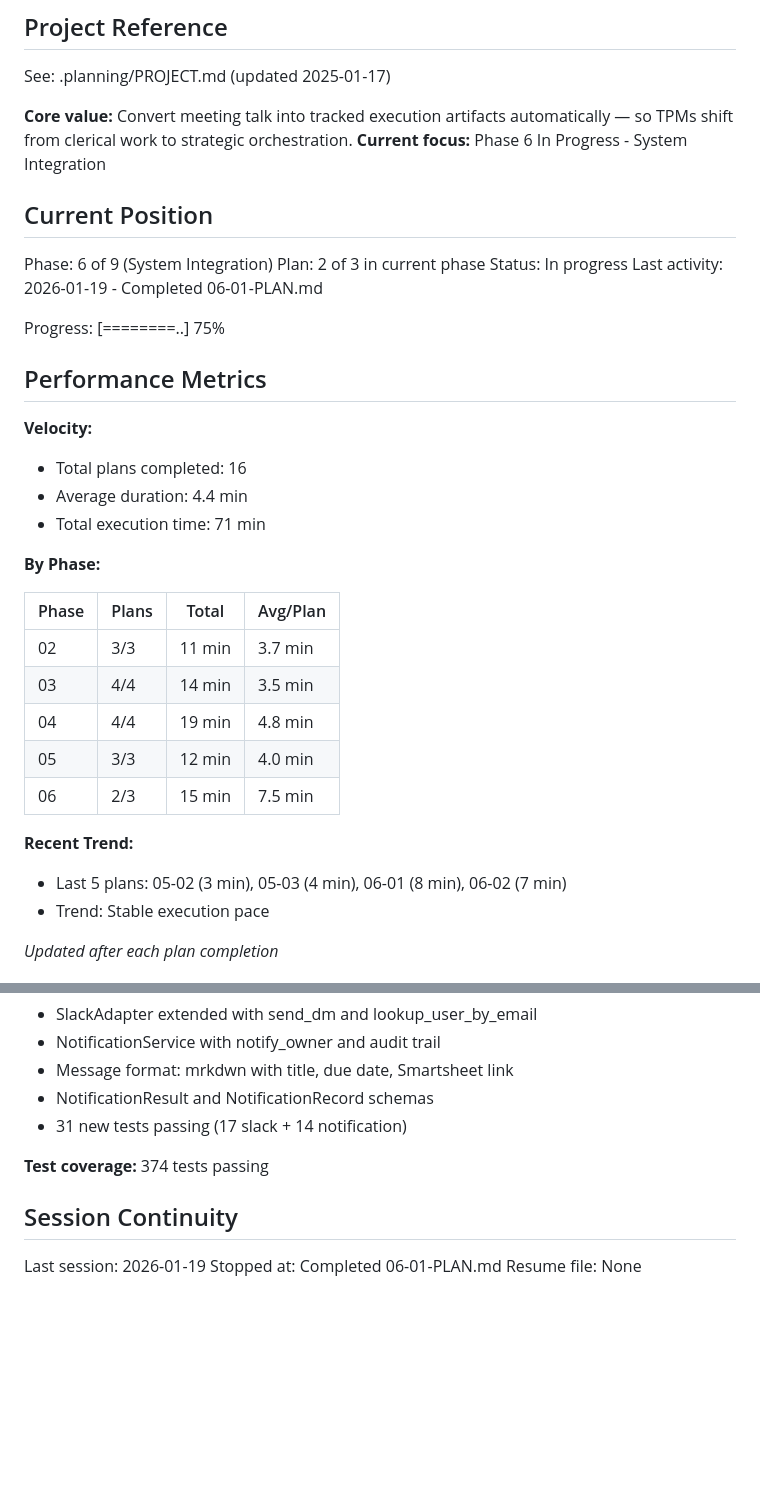
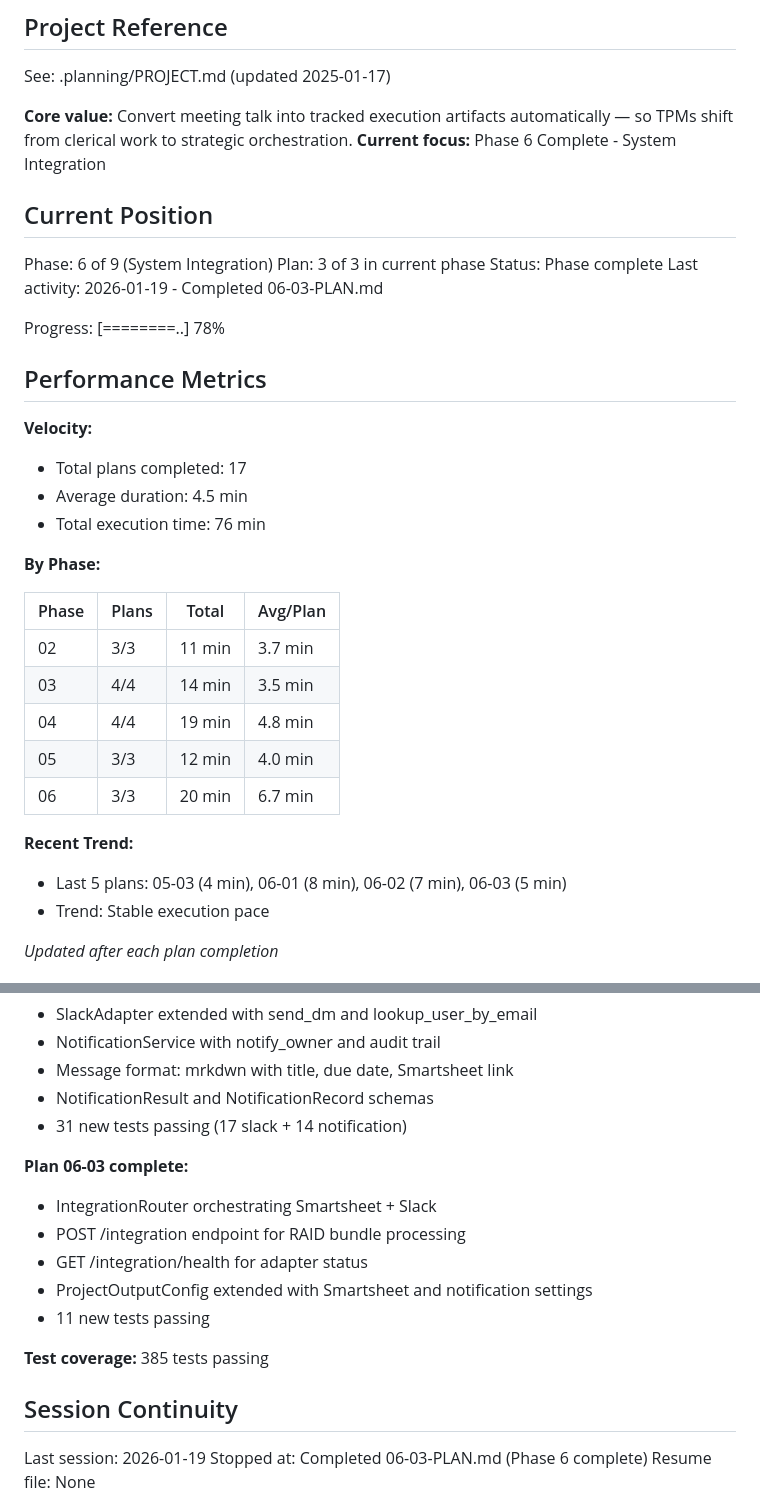
Before and after one commit to AllInStride/tpm-admin-agent, a Markdown page: .planning/STATE.md, 2 parts joined by grey strips. GitHub-like rendering; blank space fills up the shorter version.

Commit message:
docs(06-03): complete integration pipeline plan
Tasks completed: 3/3
- Extend ProjectOutputConfig and create IntegrationRouter
- Create POST /integration API endpoint
- Add integration API tests

SUMMARY: .planning/phases/06-system-integration/06-03-SUMMARY.md

```diff
--- a/.planning/STATE.md
+++ b/.planning/STATE.md
@@ -5,23 +5,23 @@
 See: .planning/PROJECT.md (updated 2025-01-17)
 
 **Core value:** Convert meeting talk into tracked execution artifacts automatically — so TPMs shift from clerical work to strategic orchestration.
-**Current focus:** Phase 6 In Progress - System Integration
+**Current focus:** Phase 6 Complete - System Integration
 
 ## Current Position
 
 Phase: 6 of 9 (System Integration)
-Plan: 2 of 3 in current phase
-Status: In progress
-Last activity: 2026-01-19 - Completed 06-01-PLAN.md
+Plan: 3 of 3 in current phase
+Status: Phase complete
+Last activity: 2026-01-19 - Completed 06-03-PLAN.md
 
-Progress: [========..] 75%
+Progress: [========..] 78%
 
 ## Performance Metrics
 
 **Velocity:**
-- Total plans completed: 16
-- Average duration: 4.4 min
-- Total execution time: 71 min
+- Total plans completed: 17
+- Average duration: 4.5 min
+- Total execution time: 76 min
 
 **By Phase:**
 
@@ -31,10 +31,10 @@ Progress: [========..] 75%
 | 03 | 4/4 | 14 min | 3.5 min |
 | 04 | 4/4 | 19 min | 4.8 min |
 | 05 | 3/3 | 12 min | 4.0 min |
-| 06 | 2/3 | 15 min | 7.5 min |
+| 06 | 3/3 | 20 min | 6.7 min |
 
 **Recent Trend:**
-- Last 5 plans: 05-02 (3 min), 05-03 (4 min), 06-01 (8 min), 06-02 (7 min)
+- Last 5 plans: 05-03 (4 min), 06-01 (8 min), 06-02 (7 min), 06-03 (5 min)
 - Trend: Stable execution pace
 
 *Updated after each plan completion*
@@ -126,10 +129,17 @@ Phase 6: System Integration in progress.
 - NotificationResult and NotificationRecord schemas
 - 31 new tests passing (17 slack + 14 notification)
 
-**Test coverage:** 374 tests passing
+**Plan 06-03 complete:**
+- IntegrationRouter orchestrating Smartsheet + Slack
+- POST /integration endpoint for RAID bundle processing
+- GET /integration/health for adapter status
+- ProjectOutputConfig extended with Smartsheet and notification settings
+- 11 new tests passing
+
+**Test coverage:** 385 tests passing
 
 ## Session Continuity
 
 Last session: 2026-01-19
-Stopped at: Completed 06-01-PLAN.md
+Stopped at: Completed 06-03-PLAN.md (Phase 6 complete)
 Resume file: None
```
Also changed, not shown: other parts of .planning/STATE.md (+5 -2 lines), 1 other file.
